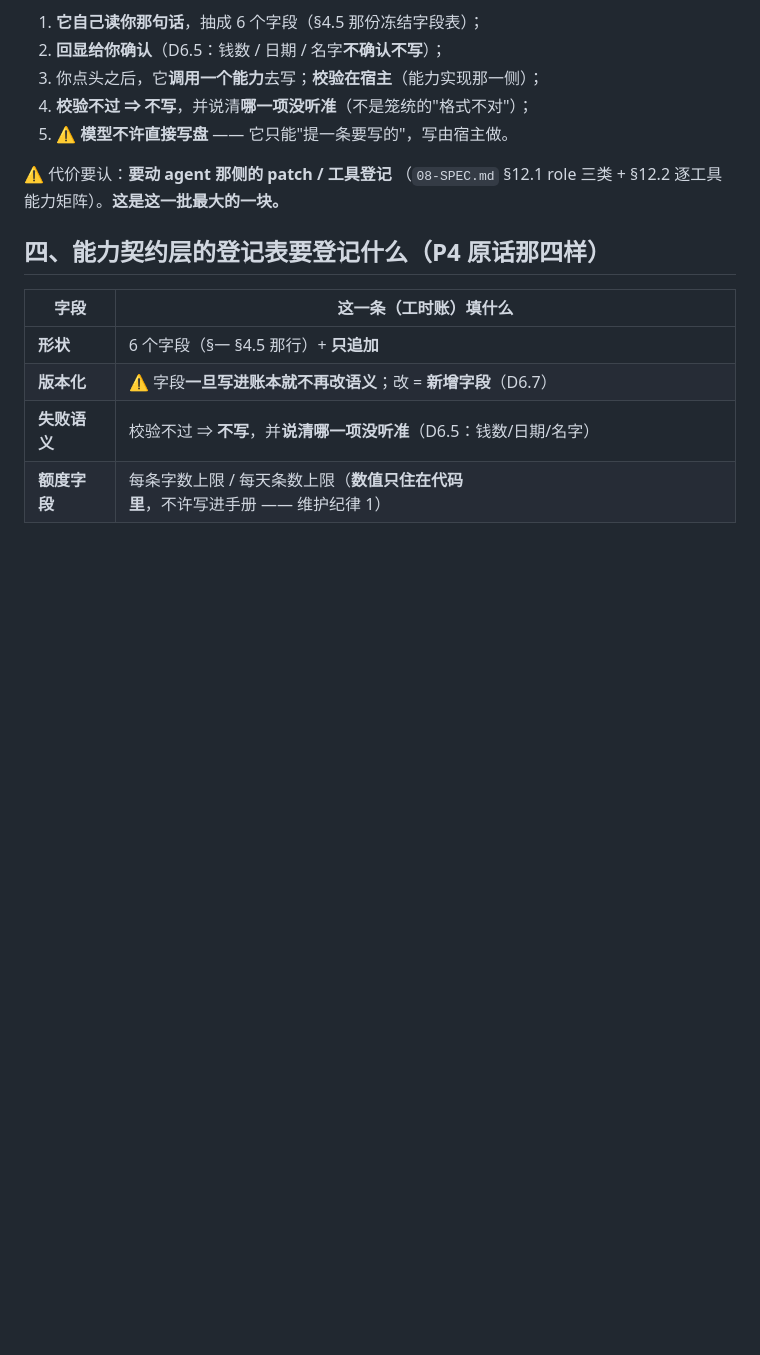
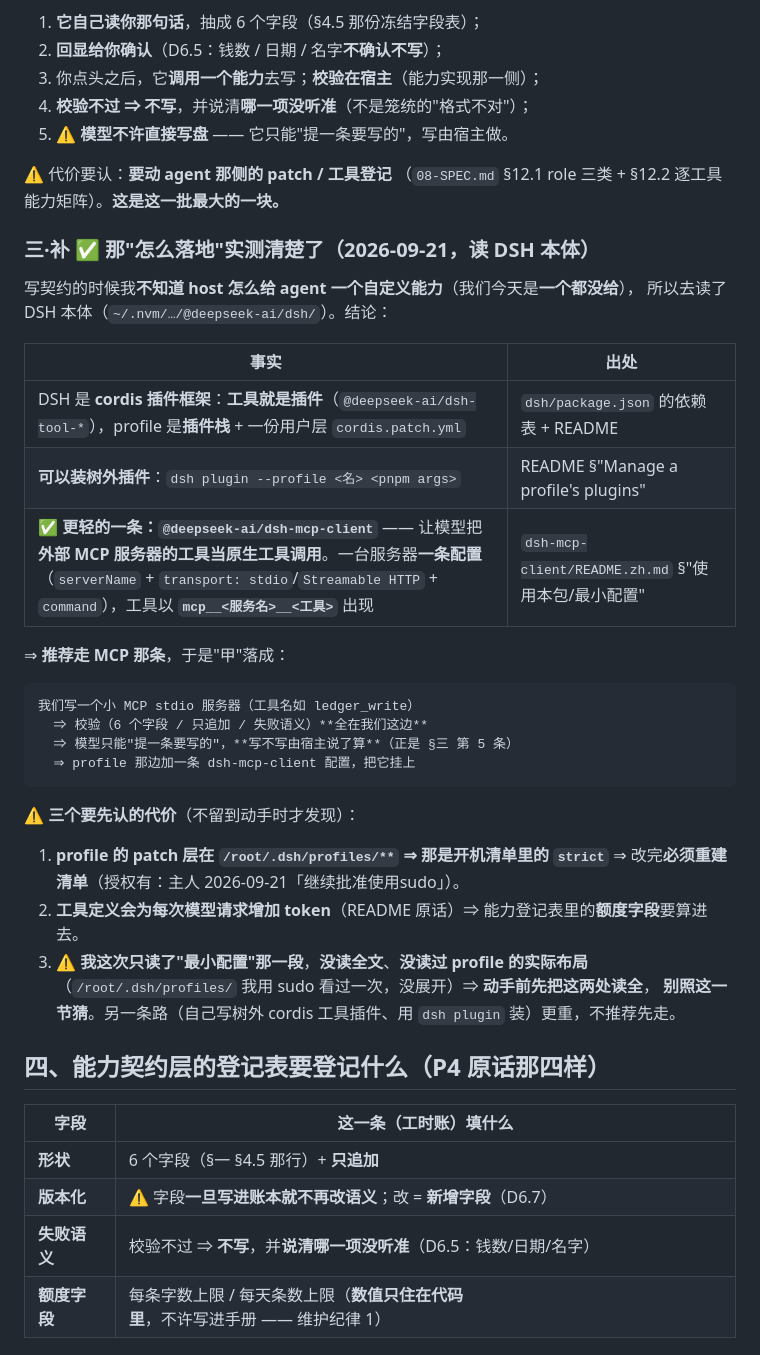
Before and after one commit to aaffdd11/hupo, a Markdown page: docs/dev/31-LEDGER.md, the part around the change. GitHub-like rendering; blank space fills up the shorter version.

Commit message:
批4契约补：查清'调用一个能力'怎么落地——DSH 是 cordis 插件框架、工具即插件；推荐走 @deepseek-ai/dsh-mcp-client（一条配置=一台 MCP 服务器，工具以 mcp__x__y 出现），校验天然留在宿主；三个代价（profile 是 strict/要重建、工具定义吃 token、我只读了最小配置那一段）

````diff
--- a/docs/dev/31-LEDGER.md
+++ b/docs/dev/31-LEDGER.md
@@ -50,6 +50,34 @@ D6.4 说"只认**明说的**『记一笔』"、D6.5 说"**不确认不写**"。
 ⚠️ 代价要认：**要动 agent 那侧的 patch / 工具登记**
 （`08-SPEC.md` §12.1 role 三类 + §12.2 逐工具能力矩阵）。**这是这一批最大的一块。**
 
+### 三·补 ✅ 那"怎么落地"实测清楚了（2026-09-21，读 DSH 本体）
+
+写契约的时候我**不知道 host 怎么给 agent 一个自定义能力**（我们今天是**一个都没给**），
+所以去读了 DSH 本体（`~/.nvm/…/@deepseek-ai/dsh/`）。结论：
+
+| 事实 | 出处 |
+|---|---|
+| DSH 是 **cordis 插件框架**：**工具就是插件**（`@deepseek-ai/dsh-tool-*`），profile 是**插件栈** + 一份用户层 `cordis.patch.yml` | `dsh/package.json` 的依赖表 + README |
+| **可以装树外插件**：`dsh plugin --profile <名> <pnpm args>` | README §"Manage a profile's plugins" |
+| ✅ **更轻的一条：`@deepseek-ai/dsh-mcp-client`** —— 让模型把**外部 MCP 服务器的工具当原生工具调用**。一台服务器**一条配置**（`serverName` + `transport: stdio`/`Streamable HTTP` + `command`），工具以 **`mcp__<服务名>__<工具>`** 出现 | `dsh-mcp-client/README.zh.md` §"使用本包/最小配置" |
+
+⇒ **推荐走 MCP 那条**，于是"甲"落成：
+
+```
+我们写一个小 MCP stdio 服务器（工具名如 ledger_write）
+  ⇒ 校验（6 个字段 / 只追加 / 失败语义）**全在我们这边**
+  ⇒ 模型只能"提一条要写的"，**写不写由宿主说了算**（正是 §三 第 5 条）
+  ⇒ profile 那边加一条 dsh-mcp-client 配置，把它挂上
+```
+
+⚠️ **三个要先认的代价**（不留到动手时才发现）：
+1. **profile 的 patch 层在 `/root/.dsh/profiles/**` ⇒ 那是开机清单里的 `strict`**
+   ⇒ 改完**必须重建清单**（授权有：主人 2026-09-21「继续批准使用sudo」）。
+2. **工具定义会为每次模型请求增加 token**（README 原话）⇒ 能力登记表里的**额度字段**要算进去。
+3. ⚠️ **我这次只读了"最小配置"那一段**，**没读全文**、**没读过 profile 的实际布局**
+   （`/root/.dsh/profiles/` 我用 sudo 看过一次，没展开）⇒ **动手前先把这两处读全**，
+   **别照这一节猜**。另一条路（自己写树外 cordis 工具插件、用 `dsh plugin` 装）更重，不推荐先走。
+
 ## 四、能力契约层的登记表要登记什么（P4 原话那四样）
 
 | 字段 | 这一条（工时账）填什么 |
````
